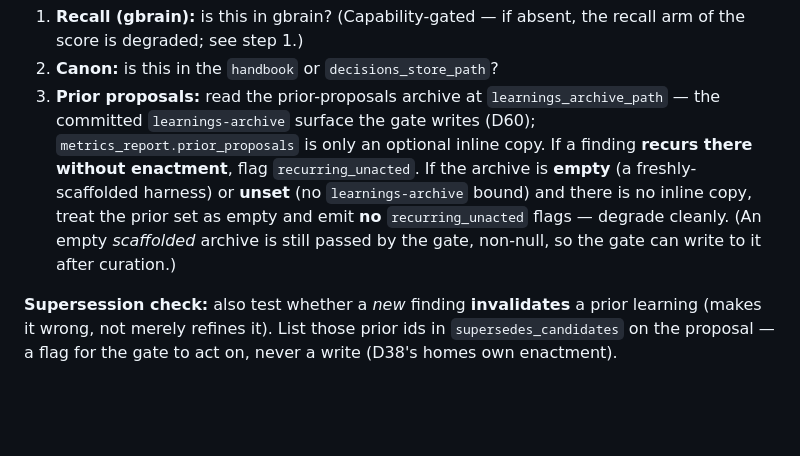
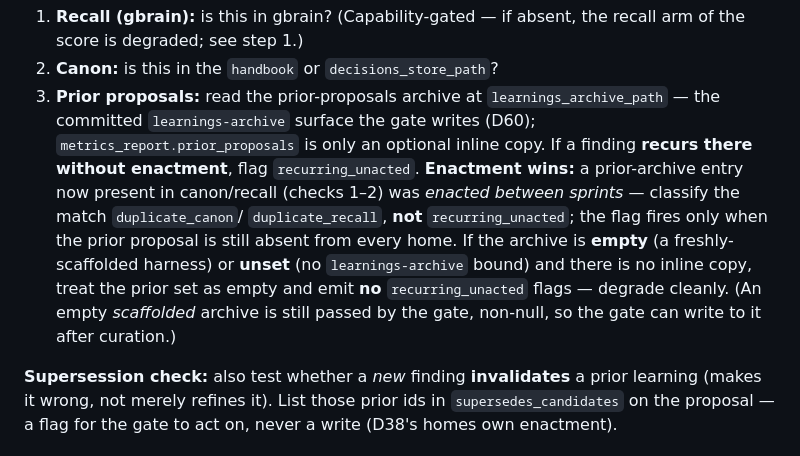
Before and after one commit to hk121992/stack-graph, a Markdown page: graph/capture-learnings/capture-learnings.md, the part around the change. GitHub-like rendering; blank space fills up the shorter version.

Commit message:
fix(graph): cluster-E — recurring_unacted requires still-unenacted (Codex)
A prior-archive entry now present in canon/recall was enacted between sprints;
capture-learnings classifies it as a duplicate, not recurring_unacted — the
recurrence signal stays correct even if the archive momentarily lists a
between-sprint enactment (debrief step 2.6 prunes it at write).

Co-Authored-By: Claude Opus 4.8 <noreply@anthropic.com>

```diff
--- a/graph/capture-learnings/capture-learnings.md
+++ b/graph/capture-learnings/capture-learnings.md
@@ -105,10 +105,13 @@ Score against three sources:
 3. **Prior proposals:** read the prior-proposals archive at `learnings_archive_path` — the
    committed `learnings-archive` surface the gate writes (D60); `metrics_report.prior_proposals`
    is only an optional inline copy. If a finding **recurs there without enactment**, flag
-   `recurring_unacted`. If the archive is **empty** (a freshly-scaffolded harness) or **unset**
-   (no `learnings-archive` bound) and there is no inline copy, treat the prior set as empty and
-   emit **no** `recurring_unacted` flags — degrade cleanly. (An empty *scaffolded* archive is
-   still passed by the gate, non-null, so the gate can write to it after curation.)
+   `recurring_unacted`. **Enactment wins:** a prior-archive entry now present in canon/recall
+   (checks 1–2) was *enacted between sprints* — classify the match `duplicate_canon`/
+   `duplicate_recall`, **not** `recurring_unacted`; the flag fires only when the prior proposal is
+   still absent from every home. If the archive is **empty** (a freshly-scaffolded harness) or
+   **unset** (no `learnings-archive` bound) and there is no inline copy, treat the prior set as
+   empty and emit **no** `recurring_unacted` flags — degrade cleanly. (An empty *scaffolded*
+   archive is still passed by the gate, non-null, so the gate can write to it after curation.)
 
 **Supersession check:** also test whether a *new* finding **invalidates** a prior learning (makes
 it wrong, not merely refines it). List those prior ids in `supersedes_candidates` on the proposal
```
